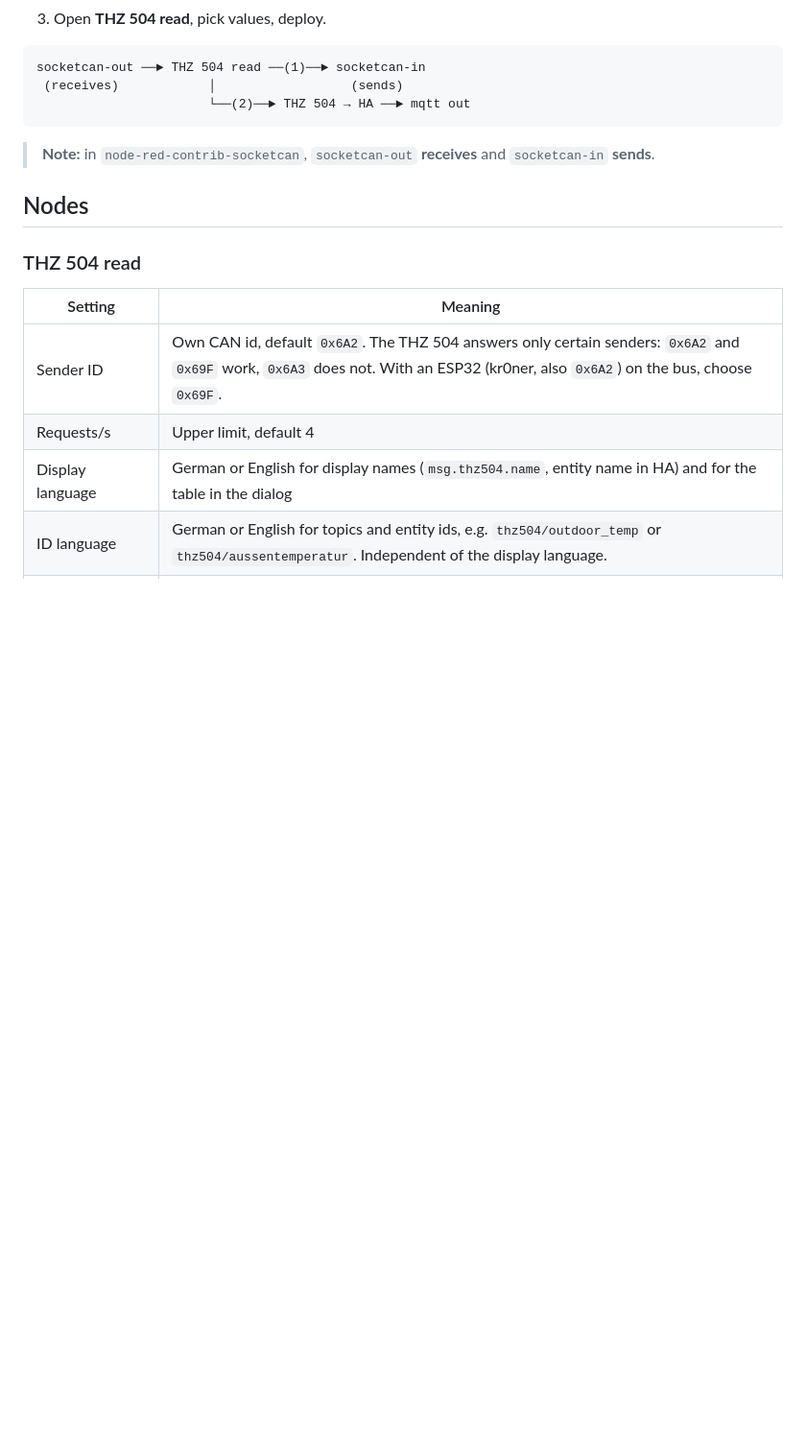
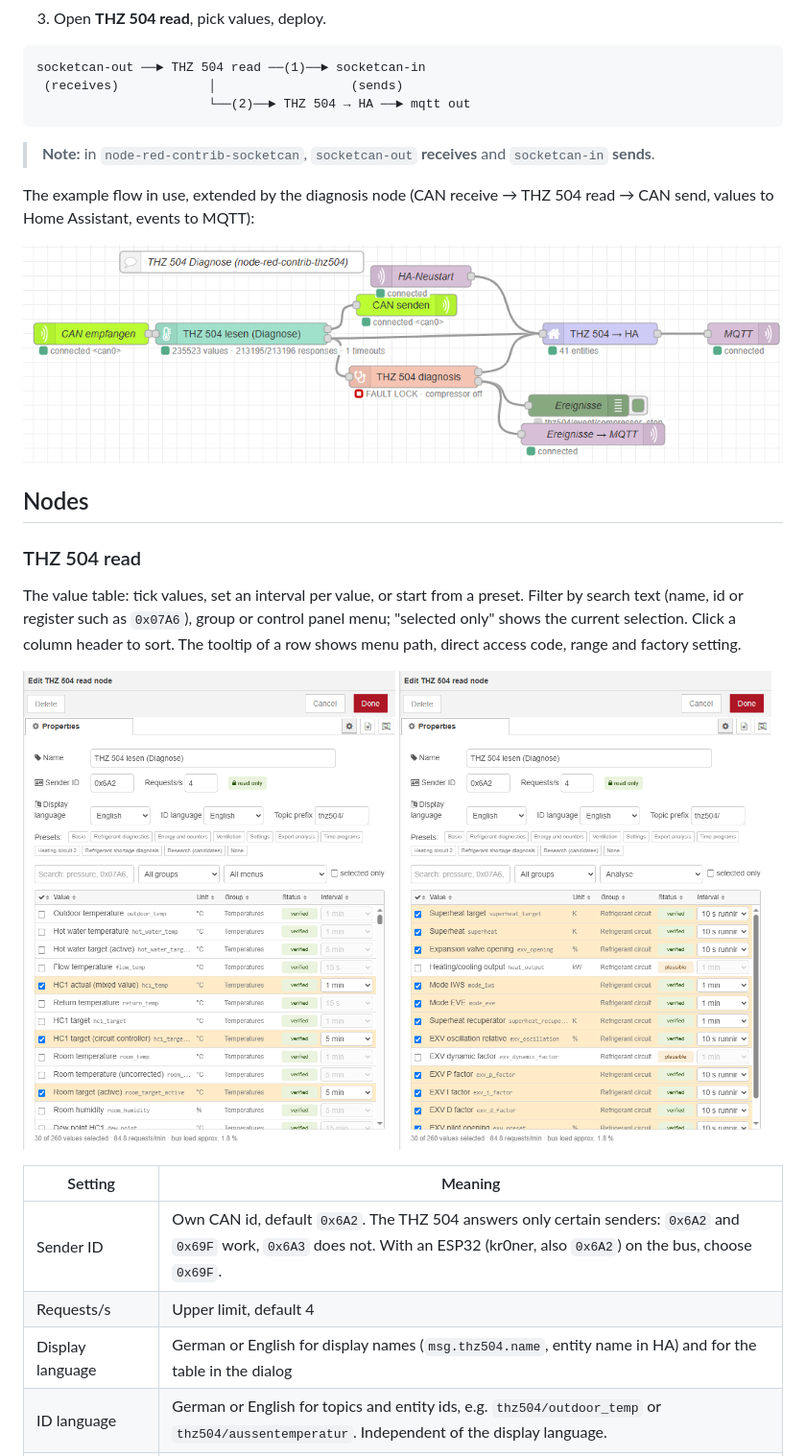
Before and after one commit to jankokert/node-red-contrib-thz504, a Markdown page: README.md, the part around the change. Shown at 96% size. Rendered like a GitHub page; pictures changed too: docs/images/edit-en.png (added), docs/images/filter-en.png (added), docs/images/flow-en.png (added); blank space fills up the shorter version.

```diff
--- a/README.md
+++ b/README.md
@@ -50,9 +50,17 @@ socketcan-out ──► THZ 504 read ──(1)──► socketcan-in
 
 > **Note:** in `node-red-contrib-socketcan`, `socketcan-out` **receives** and `socketcan-in` **sends**.
 
+The example flow in use, extended by the diagnosis node (CAN receive → THZ 504 read → CAN send, values to Home Assistant, events to MQTT):
+
+![Example flow with CAN receive and CAN send](https://raw.githubusercontent.com/jankokert/node-red-contrib-thz504/main/docs/images/flow-en.png)
+
 ## Nodes
 
 ### THZ 504 read
+
+The value table: tick values, set an interval per value, or start from a preset. Filter by search text (name, id or register such as `0x07A6`), group or control panel menu; "selected only" shows the current selection. Click a column header to sort. The tooltip of a row shows menu path, direct access code, range and factory setting.
+
+<img src="https://raw.githubusercontent.com/jankokert/node-red-contrib-thz504/main/docs/images/edit-en.png" width="49%" alt="THZ 504 read: value table"> <img src="https://raw.githubusercontent.com/jankokert/node-red-contrib-thz504/main/docs/images/filter-en.png" width="49%" alt="THZ 504 read: filtered by the menu Expert → Analysis">
 
 | Setting | Meaning |
 |---|---|
```
Also changed, not shown: README.de.md (+8 -0 lines), docs/images/edit-de.png (added), docs/images/filter-de.png (added).
